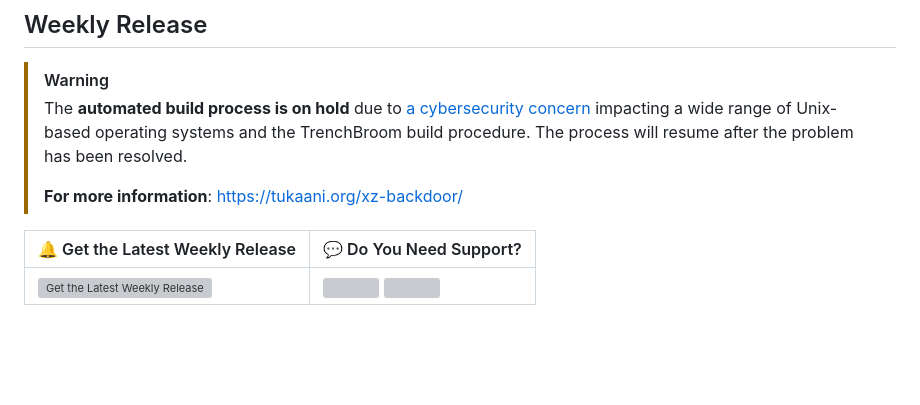
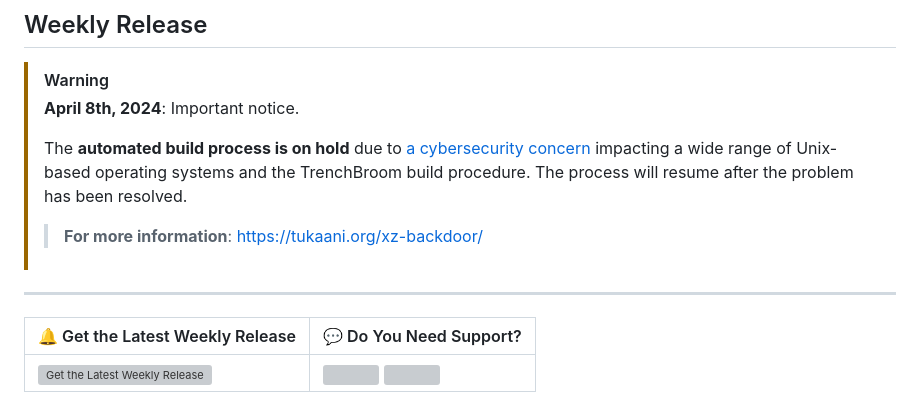
Before and after one commit to jonathanlinat/quake-leveldesign-starterkit, a Markdown page: README.md, the part around the change. GitHub-like rendering; blank space fills up the shorter version; grey boxes are pictures that could not be loaded.

Commit message:
Continuous Building

```diff
--- a/README.md
+++ b/README.md
@@ -8,9 +8,13 @@
 ## Weekly Release
 
 > [!WARNING]
+> **April 8th, 2024**: Important notice.
+>
 > The **automated build process is on hold** due to [a cybersecurity concern](https://github.com/TrenchBroom/TrenchBroom/issues/4538) impacting a wide range of Unix-based operating systems and the TrenchBroom build procedure. The process will resume after the problem has been resolved.
 >
-> **For more information**: https://tukaani.org/xz-backdoor/
+> > **For more information**: https://tukaani.org/xz-backdoor/
+
+---
 
 | 🔔 Get the Latest Weekly Release | 💬 Do You Need Support? |
 | -------------------------------- | ----------------------- |
```
